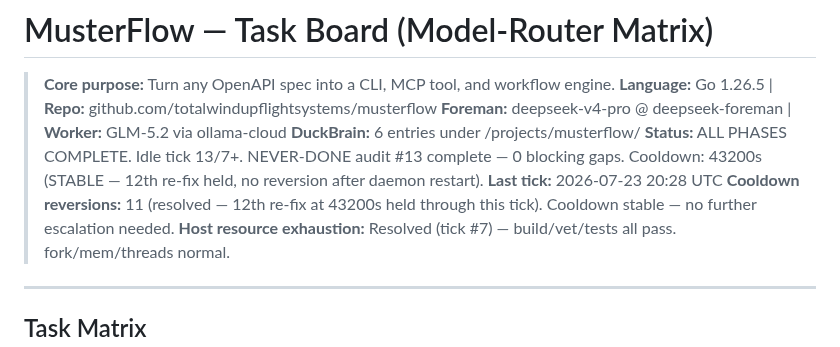
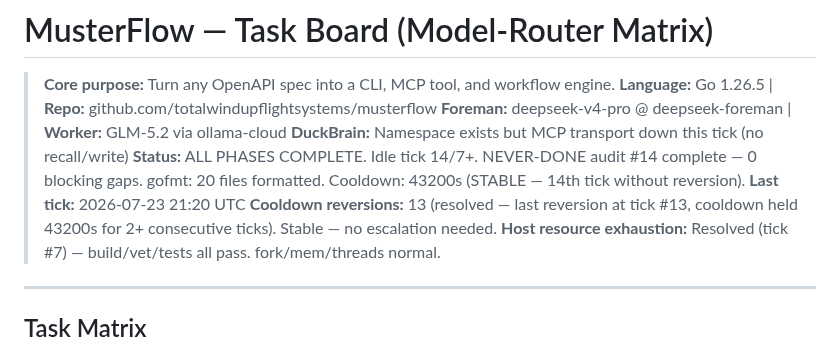
Before and after one commit to totalwindupflightsystems/musterflow, a Markdown page: .coding-hermes/tasks.md, the part around the change. GitHub-like rendering.

Commit message:
chore(foreman): idle tick #14 — 11-point audit, gofmt 20 files, cooldown stable at 43200s (no reversion)
Co-authored-by: Alexis Okuwa <wojonstech@gmail.com>

```diff
--- a/.coding-hermes/tasks.md
+++ b/.coding-hermes/tasks.md
@@ -3,10 +3,10 @@
 > **Core purpose:** Turn any OpenAPI spec into a CLI, MCP tool, and workflow engine.
 > **Language:** Go 1.26.5 | **Repo:** github.com/totalwindupflightsystems/musterflow
 > **Foreman:** deepseek-v4-pro @ deepseek-foreman | **Worker:** GLM-5.2 via ollama-cloud
-> **DuckBrain:** 6 entries under /projects/musterflow/
-> **Status:** ALL PHASES COMPLETE. Idle tick 13/7+. NEVER-DONE audit #13 complete — 0 blocking gaps. Cooldown: 43200s (STABLE — 12th re-fix held, no reversion after daemon restart).
-> **Last tick:** 2026-07-23 20:28 UTC
-> **Cooldown reversions:** 11 (resolved — 12th re-fix at 43200s held through this tick). Cooldown stable — no further escalation needed.
+> **DuckBrain:** Namespace exists but MCP transport down this tick (no recall/write)
+> **Status:** ALL PHASES COMPLETE. Idle tick 14/7+. NEVER-DONE audit #14 complete — 0 blocking gaps. gofmt: 20 files formatted. Cooldown: 43200s (STABLE — 14th tick without reversion).
+> **Last tick:** 2026-07-23 21:20 UTC
+> **Cooldown reversions:** 13 (resolved — last reversion at tick #13, cooldown held 43200s for 2+ consecutive ticks). Stable — no escalation needed.
 > **Host resource exhaustion:** Resolved (tick #7) — build/vet/tests all pass. fork/mem/threads normal.
 
 ---
```
